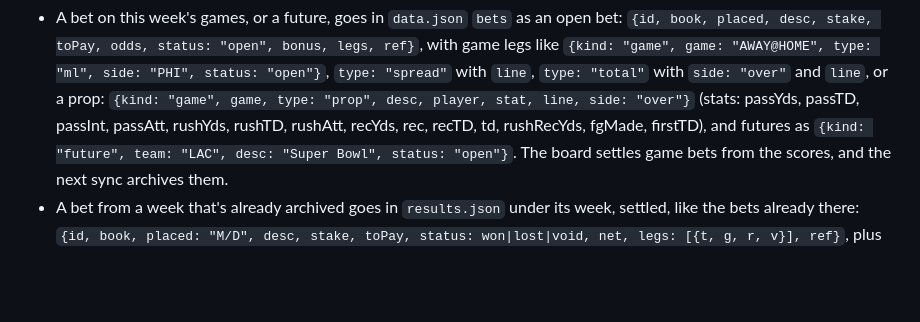
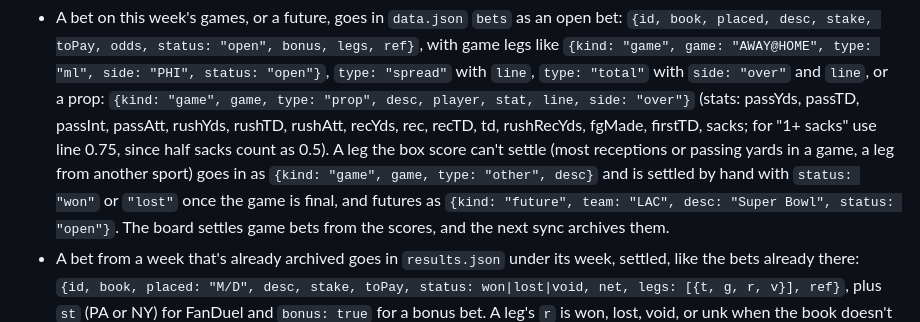
Before and after one commit to MattOrefice/rooting-board, a Markdown page: sync/README.md, the part around the change. Rendered like a GitHub page; blank space fills up the shorter version.

Commit message:
Sync README: sack props and hand-settled legs
Adds sacks to the prop stats (line 0.75 for 1+, since half sacks count as 0.5) and says how to enter and settle legs the box score can't settle.

Co-Authored-By: Claude Opus 5.5 <noreply@anthropic.com>
Claude-Session: https://claude.ai/code/session_01S2bZRiVziVmDX92J6UVARv

```diff
--- a/sync/README.md
+++ b/sync/README.md
@@ -124,7 +124,10 @@ payout, and the bet ID as `ref`). Never invent a payout.
   `{kind: "game", game: "AWAY@HOME", type: "ml", side: "PHI", status: "open"}`, `type: "spread"` with `line`,
   `type: "total"` with `side: "over"` and `line`, or a prop:
   `{kind: "game", game, type: "prop", desc, player, stat, line, side: "over"}` (stats: passYds, passTD,
-  passInt, passAtt, rushYds, rushTD, rushAtt, recYds, rec, recTD, td, rushRecYds, fgMade, firstTD), and
+  passInt, passAtt, rushYds, rushTD, rushAtt, recYds, rec, recTD, td, rushRecYds, fgMade, firstTD, sacks; for
+  "1+ sacks" use line 0.75, since half sacks count as 0.5). A leg the box score can't settle (most receptions or
+  passing yards in a game, a leg from another sport) goes in as `{kind: "game", game, type: "other", desc}` and is
+  settled by hand with `status: "won"` or `"lost"` once the game is final, and
   futures as `{kind: "future", team: "LAC", desc: "Super Bowl", status: "open"}`. The board settles game bets
   from the scores, and the next sync archives them.
 - A bet from a week that's already archived goes in `results.json` under its week, settled, like the bets
```
